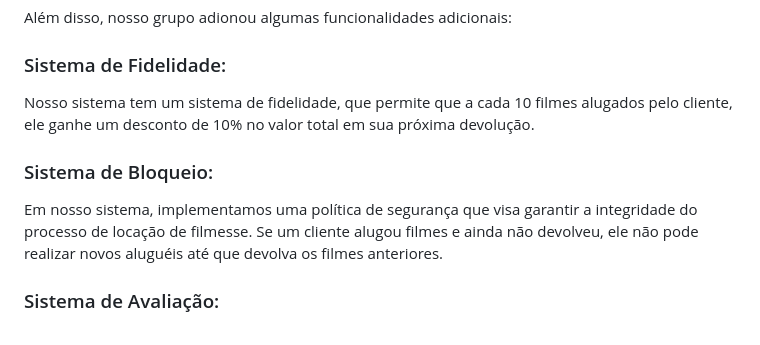
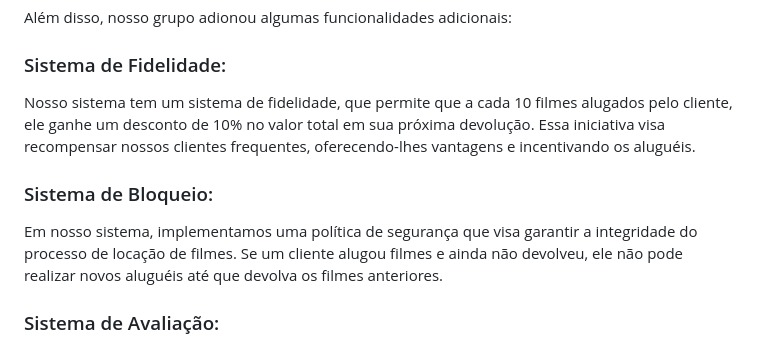
Before and after one commit to guihenri04/ProjetoFinal-PDS2, a Markdown page: README.md, the part around the change. Rendered like a GitHub page.

```diff
--- a/README.md
+++ b/README.md
@@ -14,11 +14,11 @@ Além disso, nosso grupo adionou algumas funcionalidades adicionais:
 
 ### Sistema de Fidelidade:
 
-Nosso sistema tem um sistema de fidelidade, que permite que a cada 10 filmes alugados pelo cliente, ele ganhe um desconto de 10% no valor total em sua próxima devolução.
+Nosso sistema tem um sistema de fidelidade, que permite que a cada 10 filmes alugados pelo cliente, ele ganhe um desconto de 10% no valor total em sua próxima devolução. Essa iniciativa visa recompensar nossos clientes frequentes, oferecendo-lhes vantagens e incentivando os aluguéis.
 
 ### Sistema de Bloqueio:
 
-Em nosso sistema, implementamos uma política de segurança que visa garantir a integridade do processo de locação de filmesse. Se um cliente alugou filmes e ainda não devolveu, ele não pode realizar novos aluguéis até que devolva os filmes anteriores.
+Em nosso sistema, implementamos uma política de segurança que visa garantir a integridade do processo de locação de filmes. Se um cliente alugou filmes e ainda não devolveu, ele não pode realizar novos aluguéis até que devolva os filmes anteriores.
 
 ### Sistema de Avaliação:
 
```
